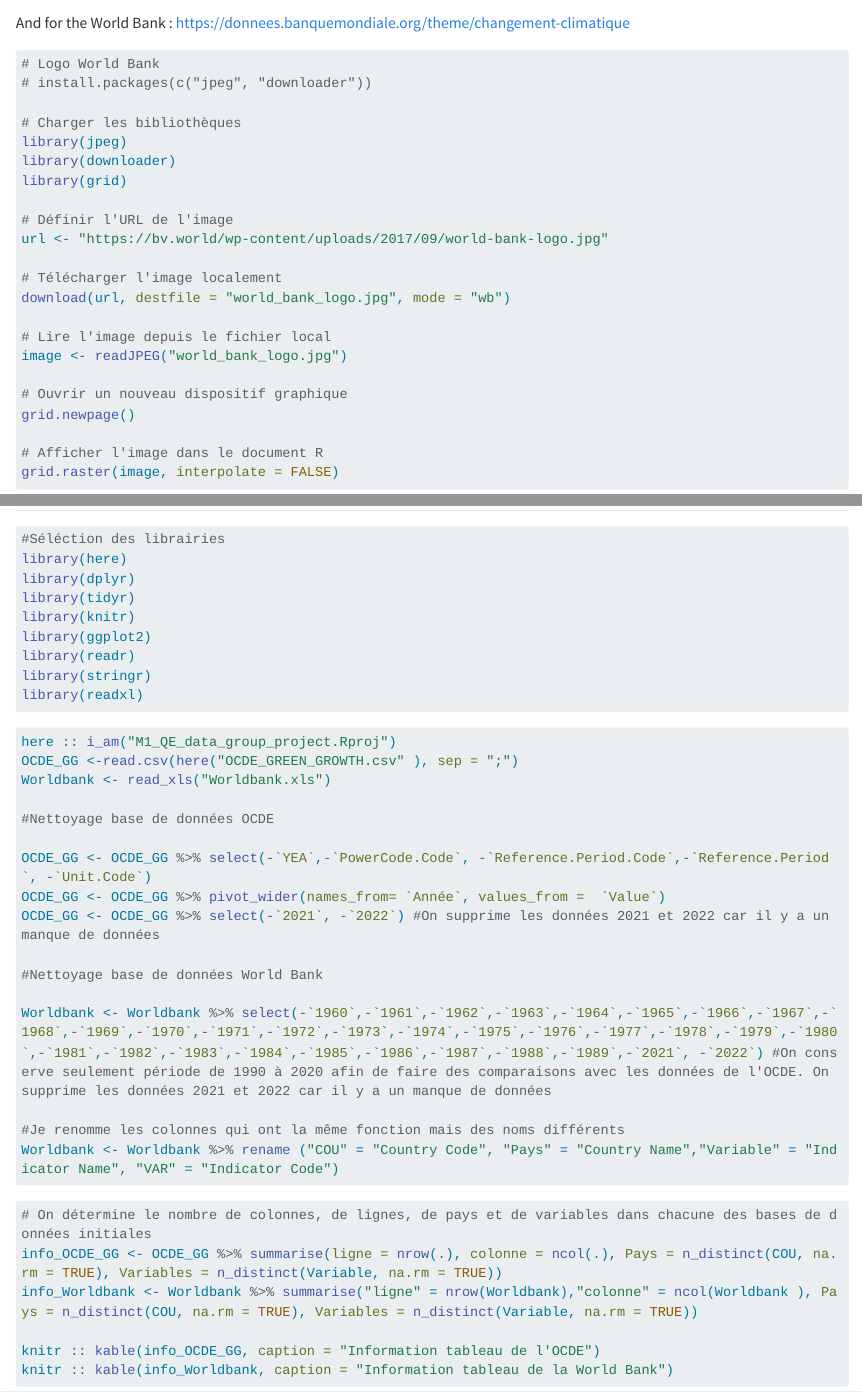
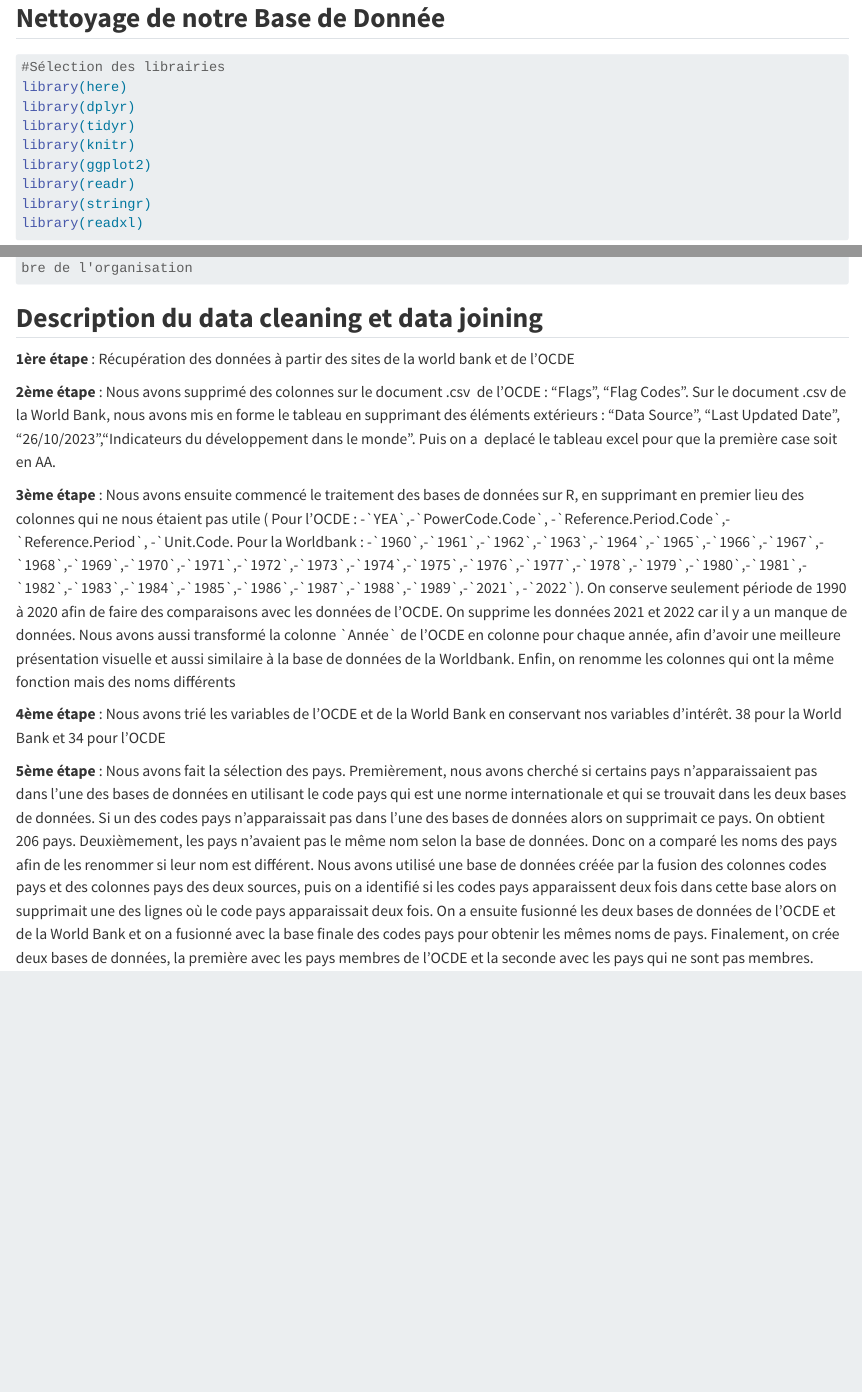
Before and after one commit to EmmDM/M1_QE_data_group_project, a Quarto document (data_GP.qmd): the page in a window 1100 px wide, from 160 px down before the commit and from 2590 px down after it, and a second part further down, joined at a grey line. Rendered offline with R 4.5, knitr and Pandoc in place of Quarto, with nearby package versions; the code chunks are not run, so their results and figures are left out; long lines of code are wrapped.

Commit message:
## **Description du data cleaning et data joining**

````diff
--- a/data_GP.qmd
+++ b/data_GP.qmd
@@ -91,7 +89,7 @@ Enfin, nous évaluerons la vulnérabilité des pays aux événements liés au r
 ## **Nettoyage de notre Base de Donnée**
 
 ```{r}
-#Séléction des librairies
+#Sélection des librairies
 library(here)
 library(dplyr)
 library(tidyr)
@@ -500,3 +498,17 @@ knitr :: kable(var_manquants_non_OCDE)
 
 # On constate que certaines variables ne sont présentes que pour les pays de l'OCDE (Pourcentage de la population exposée aux incendies incontrôlés,Pourcentage de la population exposée aux journées chaudes, Pourcentage de la population exposée aux journées glacées, Pourcentage de la population exposée aux inondations fluviales, Stress hydrique, total des prélèvements d’eau douce en % des ressources internes renouvelables). Elles pourront pas être utilisées comme comparaison avec les pays non membre de l'organisation
 ```
+
+
+## **Description du data cleaning et data joining**
+
+**1ère étape** : Récupération des données à partir des sites de la world bank et de l'OCDE
+
+**2ème étape** : Nous avons supprimé des colonnes sur le document .csv  de l'OCDE : "Flags", "Flag Codes". Sur le document .csv de la World Bank, nous avons mis en forme le tableau en supprimant des éléments extérieurs : "Data Source", "Last Updated Date",  "26/10/2023","Indicateurs du développement dans le monde". Puis on a  deplacé le tableau excel pour que la première case soit en AA.
+
+**3ème étape** : Nous avons ensuite commencé le traitement des bases de données sur R, en supprimant en premier lieu des colonnes qui ne nous étaient pas utile ( Pour l'OCDE : -\`YEA\`,-\`PowerCode.Code\`, -\`Reference.Period.Code\`,-\`Reference.Period\`, -\`Unit.Code. Pour la Worldbank :  -\`1960\`,-\`1961\`,-\`1962\`,-\`1963\`,-\`1964\`,-\`1965\`,-\`1966\`,-\`1967\`,-\`1968\`,-\`1969\`,-\`1970\`,-\`1971\`,-\`1972\`,-\`1973\`,-\`1974\`,-\`1975\`,-\`1976\`,-\`1977\`,-\`1978\`,-\`1979\`,-\`1980\`,-\`1981\`,-\`1982\`,-\`1983\`,-\`1984\`,-\`1985\`,-\`1986\`,-\`1987\`,-\`1988\`,-\`1989\`,-\`2021\`, -\`2022\`).
+On conserve seulement période de 1990 à 2020 afin de faire des comparaisons avec les données de l'OCDE. On supprime les données 2021 et 2022 car il y a un manque de données. Nous avons aussi transformé la colonne \`Année\` de l'OCDE en colonne pour chaque année, afin d'avoir une meilleure présentation visuelle et aussi similaire à la base de données de la Worldbank. Enfin, on renomme les colonnes qui ont la même fonction mais des noms différents
+
+**4ème étape** : Nous avons trié les variables de l'OCDE et de la World Bank en conservant nos variables d'intérêt. 38 pour la World Bank et 34 pour l'OCDE
+
+**5ème étape** : Nous avons fait la sélection des pays. Premièrement, nous avons cherché si certains pays n'apparaissaient pas dans l'une des bases de données en utilisant le code pays qui est une norme internationale et qui se trouvait dans les deux bases de données. Si un des codes pays n'apparaissait pas dans l'une des bases de données alors on supprimait ce pays. On obtient 206 pays. Deuxièmement, les pays n'avaient pas le même nom selon la base de données. Donc on a comparé les noms des pays afin de les renommer si leur nom est différent. Nous avons utilisé une base de données créée par la fusion des colonnes codes pays et des colonnes pays des deux sources, puis on a identifié si les codes pays apparaissent deux fois dans cette base alors on supprimait une des lignes où le code pays apparaissait deux fois. On a ensuite fusionné les deux bases de données de l'OCDE et de la World Bank et on a fusionné avec la base finale des codes pays pour obtenir les mêmes noms de pays. Finalement, on crée deux bases de données, la première avec les pays membres de l'OCDE et la seconde avec les pays qui ne sont pas membres.
````
Also changed, not shown: data_GP.qmd (2 more changed lines).
